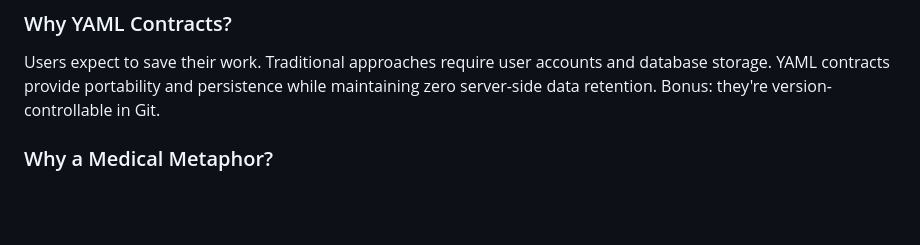
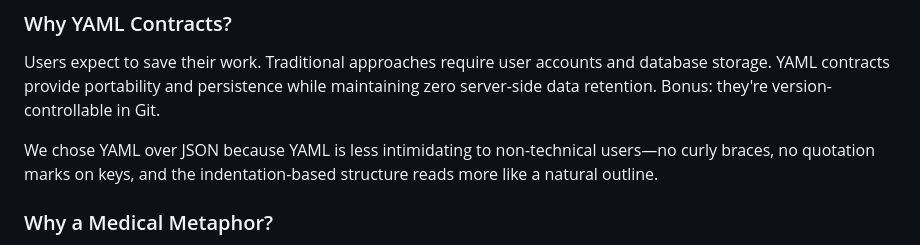
Before and after one commit to brittanyvl/DataDoctor, a Markdown page: README.md, the part around the change. Drawn GitHub-style; blank space fills up the shorter version.

```diff
--- a/README.md
+++ b/README.md
@@ -374,6 +374,8 @@ Privacy-first architecture eliminates entire categories of concerns: no database
 
 Users expect to save their work. Traditional approaches require user accounts and database storage. YAML contracts provide portability and persistence while maintaining zero server-side data retention. Bonus: they're version-controllable in Git.
 
+We chose YAML over JSON because YAML is less intimidating to non-technical users—no curly braces, no quotation marks on keys, and the indentation-based structure reads more like a natural outline.
+
 ### Why a Medical Metaphor?
 
 "Data Check-In," "Diagnostics," and "Treatments" are more approachable than "ETL Pipeline Configuration." The metaphor guides users through an unfamiliar process with familiar concepts.
```
